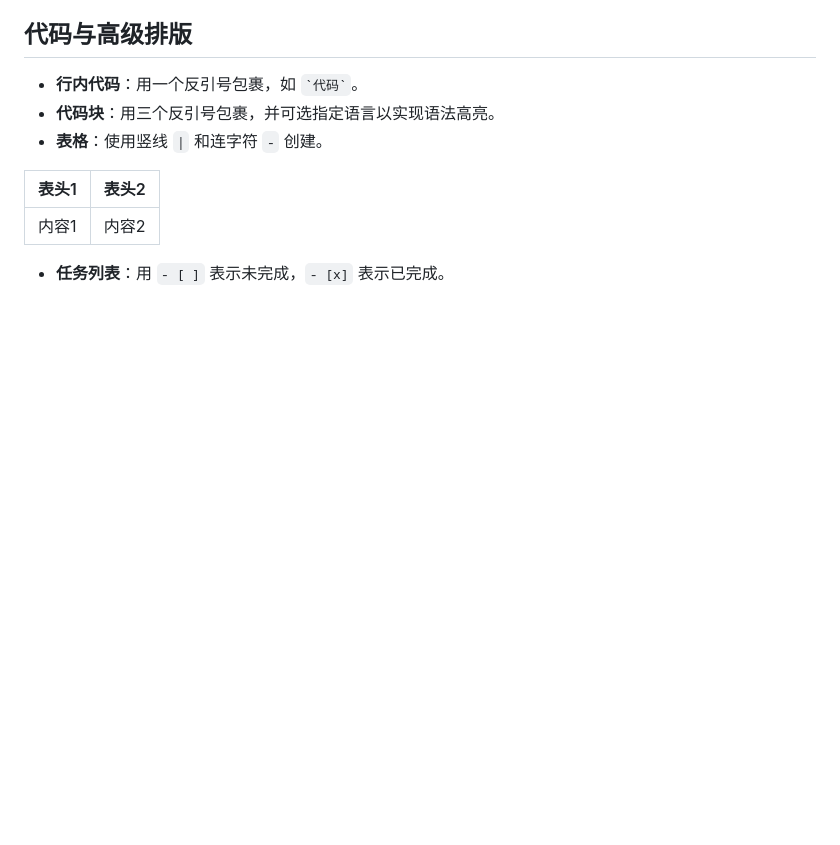
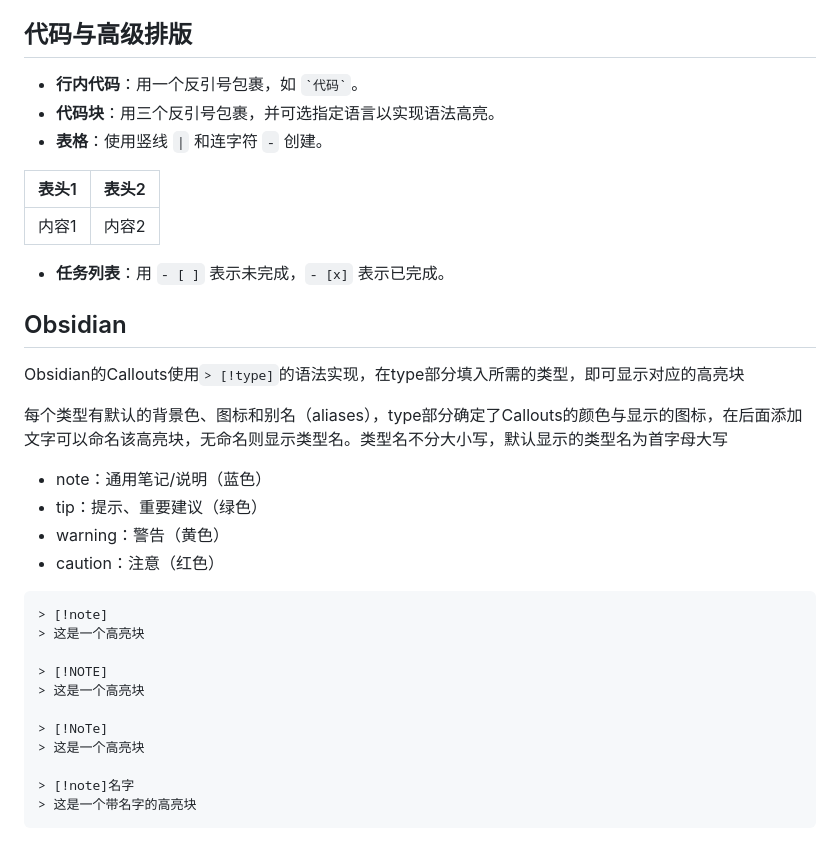
Before and after one commit to gzxx307/GZXX_Blog, a Markdown page: articles/git.md, the part around the change. Drawn GitHub-style; blank space fills up the shorter version.

Commit message:
docs: git补充Obsidian的Callouts高亮块

````diff
--- a/articles/git.md
+++ b/articles/git.md
@@ -123,3 +123,28 @@ Markdown 通过简单的符号组合，就能实现丰富的文字样式和文
 | 内容1 | 内容2 |
 
 - **任务列表**：用 `- [ ]` 表示未完成，`- [x]` 表示已完成。
+
+## Obsidian
+
+Obsidian的Callouts使用`> [!type]`的语法实现，在type部分填入所需的类型，即可显示对应的高亮块
+
+每个类型有默认的背景色、图标和别名（aliases），type部分确定了Callouts的颜色与显示的图标，在后面添加文字可以命名该高亮块，无命名则显示类型名。类型名不分大小写，默认显示的类型名为首字母大写
+
+- note：通用笔记/说明（蓝色）
+- tip：提示、重要建议（绿色）
+- warning：警告（黄色）
+- caution：注意（红色）
+
+```markdown
+> [!note]
+> 这是一个高亮块
+
+> [!NOTE]
+> 这是一个高亮块
+
+> [!NoTe]
+> 这是一个高亮块
+
+> [!note]名字
+> 这是一个带名字的高亮块
+```
````
